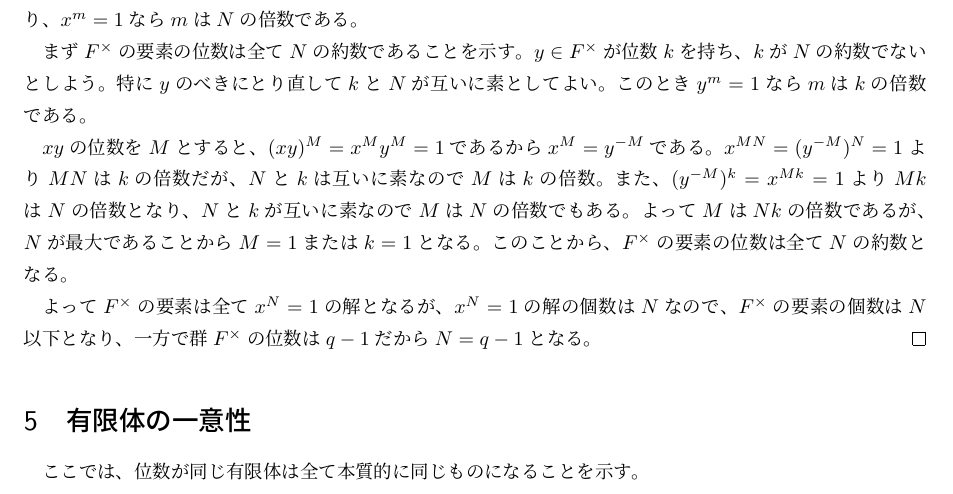
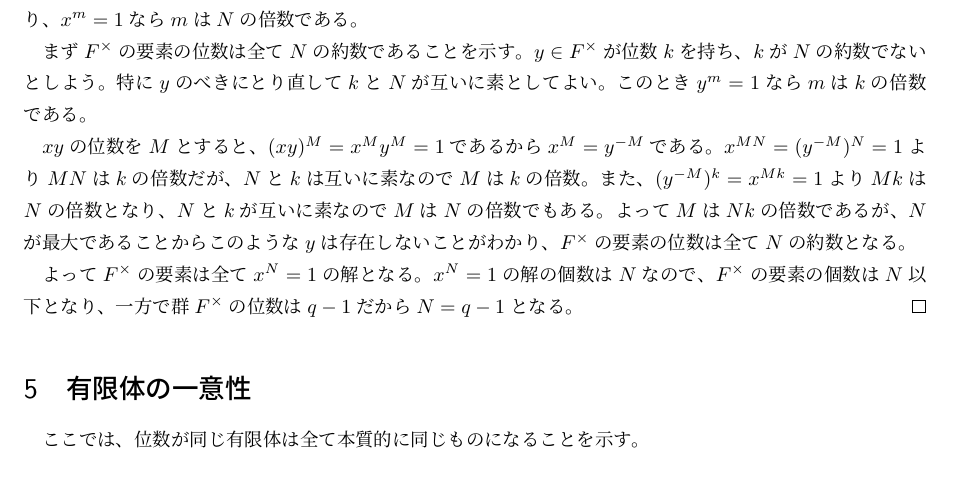
Before and after one commit to unaoya/math_pdf, a LaTeX document (finite_field.tex): part of page 6 of 8, cut so that both start at the same text. Compiled offline with upLaTeX and dvipdfmx; a LaTeX package or settings file that is missing is left out.

Commit message:
誤り訂正

```diff
--- a/finite_field.tex
+++ b/finite_field.tex
@@ -410,10 +410,12 @@ $\F_5$においては$x^2+1=0$が解$x=[2],[3]$を持つため、この式によ
   $xy$の位数を$M$とすると、$(xy)^M=x^My^M=1$であるから$x^M=y^{-M}$である。
   $x^{MN}=(y^{-M})^N=1$より$MN$は$k$の倍数だが、$N$と$k$は互いに素なので$M$は$k$の倍数。
   また、$(y^{-M})^k=x^{Mk}=1$より$Mk$は$N$の倍数となり、$N$と$k$が互いに素なので$M$は$N$の倍数でもある。
-  よって$M$は$Nk$の倍数であるが、$N$が最大であることから$M=1$または$k=1$となる。
-  このことから、$F^\times$の要素の位数は全て$N$の約数となる。
+  よって$M$は$Nk$の倍数であるが、$N$が最大であることからこのような$y$は存在しないことがわかり、
+  $F^\times$の要素の位数は全て$N$の約数となる。
 
-  よって$F^\times$の要素は全て$x^N=1$の解となるが、$x^N=1$の解の個数は$N$なので、$F^\times$の要素の個数は$N$以下となり、一方で群$F^\times$の位数は$q-1$だから$N=q-1$となる。
+  よって$F^\times$の要素は全て$x^N=1$の解となる。
+  $x^N=1$の解の個数は$N$なので、$F^\times$の要素の個数は$N$以下となり、
+  一方で群$F^\times$の位数は$q-1$だから$N=q-1$となる。
 \end{proof}
 
 \section{有限体の一意性}
```
Also changed, not shown: README.md, finite_field.pdf.
